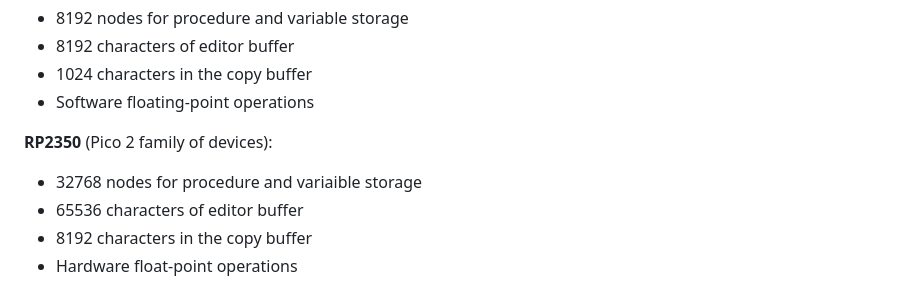
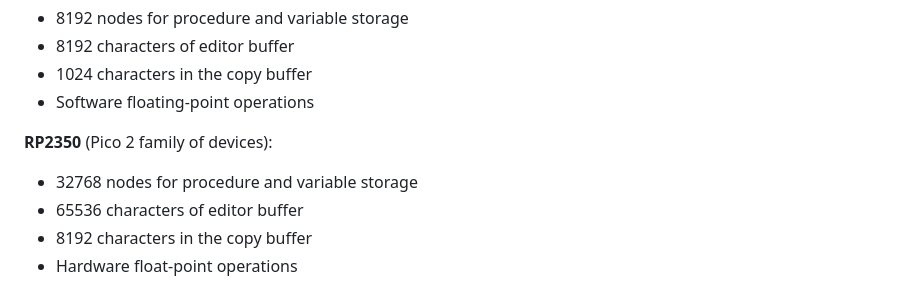
Before and after one commit to BlairLeduc/pico-logo, a Markdown page: reference/Pico_Logo_Reference.md, the part around the change. GitHub-like rendering.

Commit message:
Update reference/Pico_Logo_Reference.md
Co-authored-by: Copilot <175728472+Copilot@users.noreply.github.com>

```diff
--- a/reference/Pico_Logo_Reference.md
+++ b/reference/Pico_Logo_Reference.md
@@ -565,7 +565,7 @@ The following lists the capabilities of the different supported processors.
 
 **RP2350** (Pico 2 family of devices):
 
-- 32768 nodes for procedure and variaible storage
+- 32768 nodes for procedure and variable storage
 - 65536 characters of editor buffer
 - 8192 characters in the copy buffer
 - Hardware float-point operations
```
